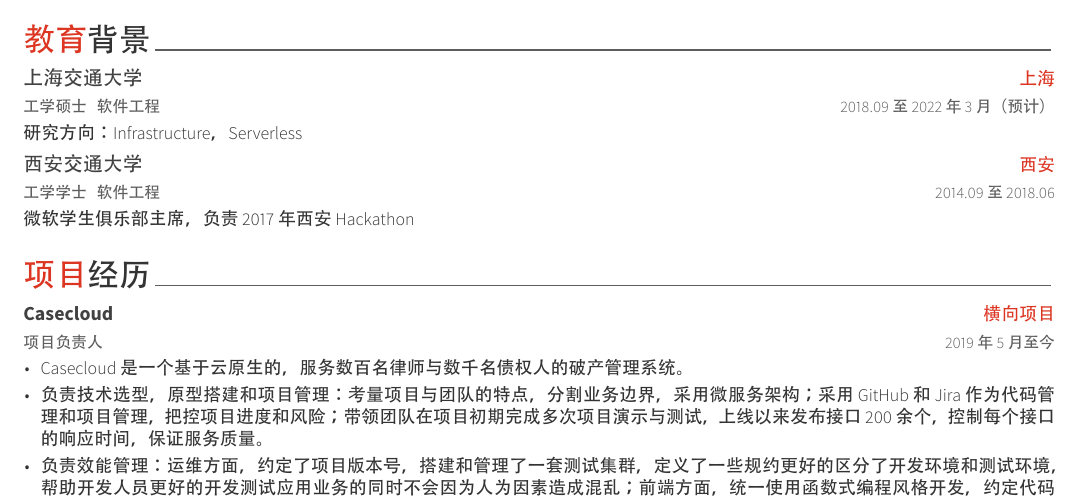
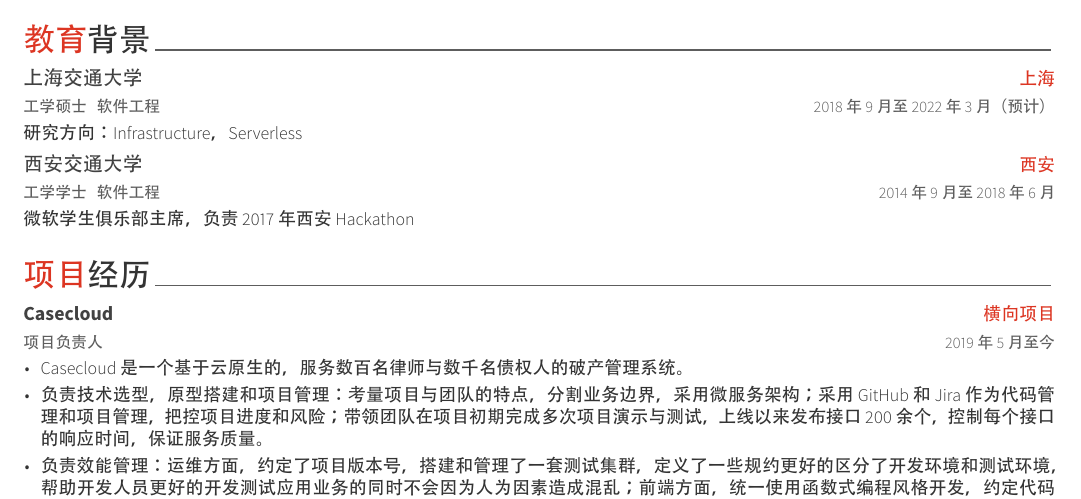
Before and after one commit to linxuyalun/resume, a LaTeX CV (resume_zh_cn.tex, which reads resume_zho/education.tex): part of the page, cut so that both start at the same text. The pictures show the PDF file resume_zh_cn.pdf that the author committed with the source.

Commit message:
fix: Wrong date

```diff
--- a/resume_zho/education.tex
+++ b/resume_zho/education.tex
@@ -14,14 +14,14 @@
     {工学硕士~~~软件工程} % Degree
     {上海交通大学} % Institution
     {上海} % Location
-    {2018.09 至 2022年3月（预计）} % Date(s)
+    {2018年9月 至 2022年3月（预计）} % Date(s)
     {研究方向：Infrastructure，Serverless}
 
   \cventry
     {工学学士~~~软件工程} % Degree
     {西安交通大学} % Institution
     {西安} % Location
-    {2014.09 至 2018.06} % Date(s)
+    {2014年9月 至 2018年6月} % Date(s)
     {微软学生俱乐部主席，负责2017年西安Hackathon}
 
 %---------------------------------------------------------
```
Also changed, not shown: resume_zh_cn.pdf, resume_zho/honors.tex (line endings or trailing spaces), 1 other file.
